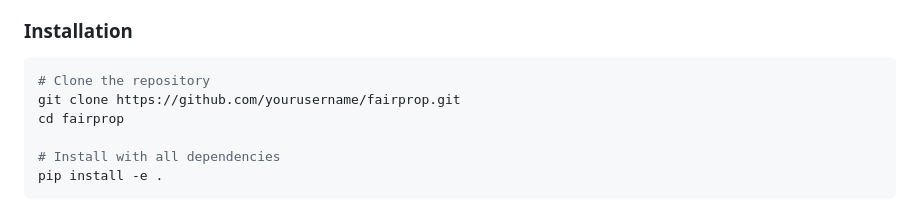
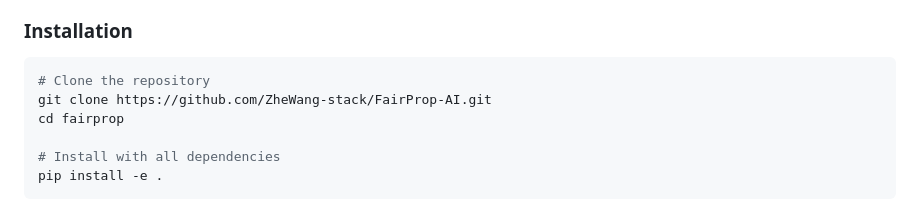
Before and after one commit to ZheWang-stack/FairProp-AI, a Markdown page: README.md, the part around one of its changes. Rendered like a GitHub page.

Commit message:
Update README.md with correct links

````diff
--- a/README.md
+++ b/README.md
@@ -128,7 +128,7 @@ graph LR
 
 ```bash
 # Clone the repository
-git clone https://github.com/yourusername/fairprop.git
+git clone https://github.com/ZheWang-stack/FairProp-AI.git
 cd fairprop
 
 # Install with all dependencies
````
Also changed, not shown: other parts of README.md (+4 -4 lines).
